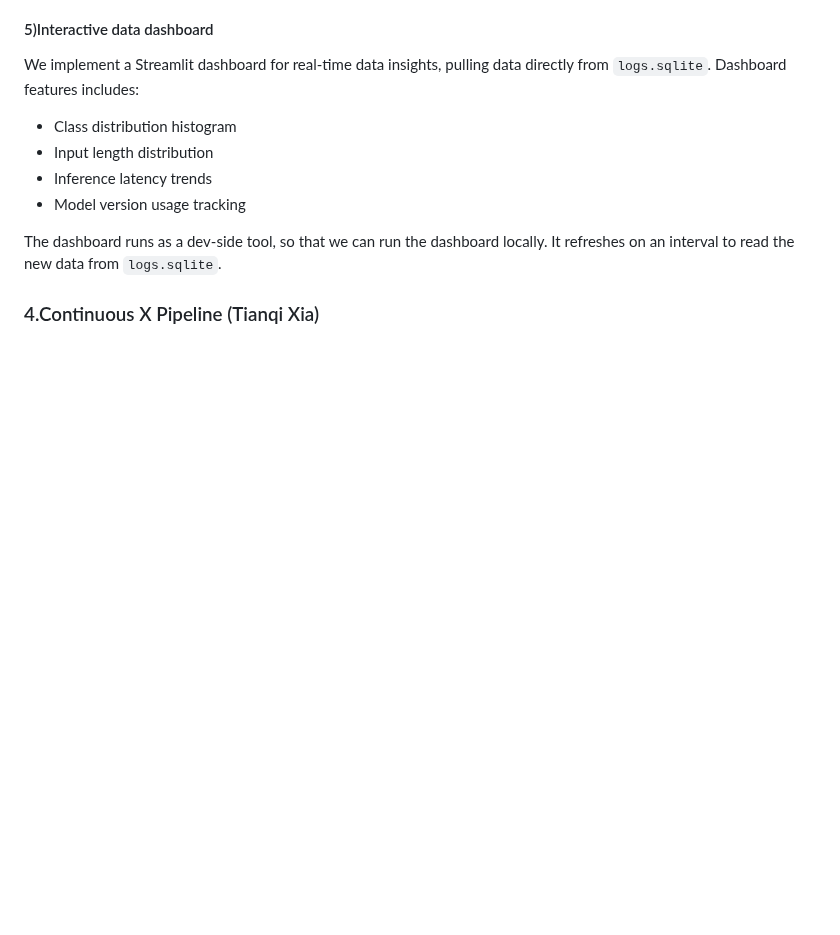
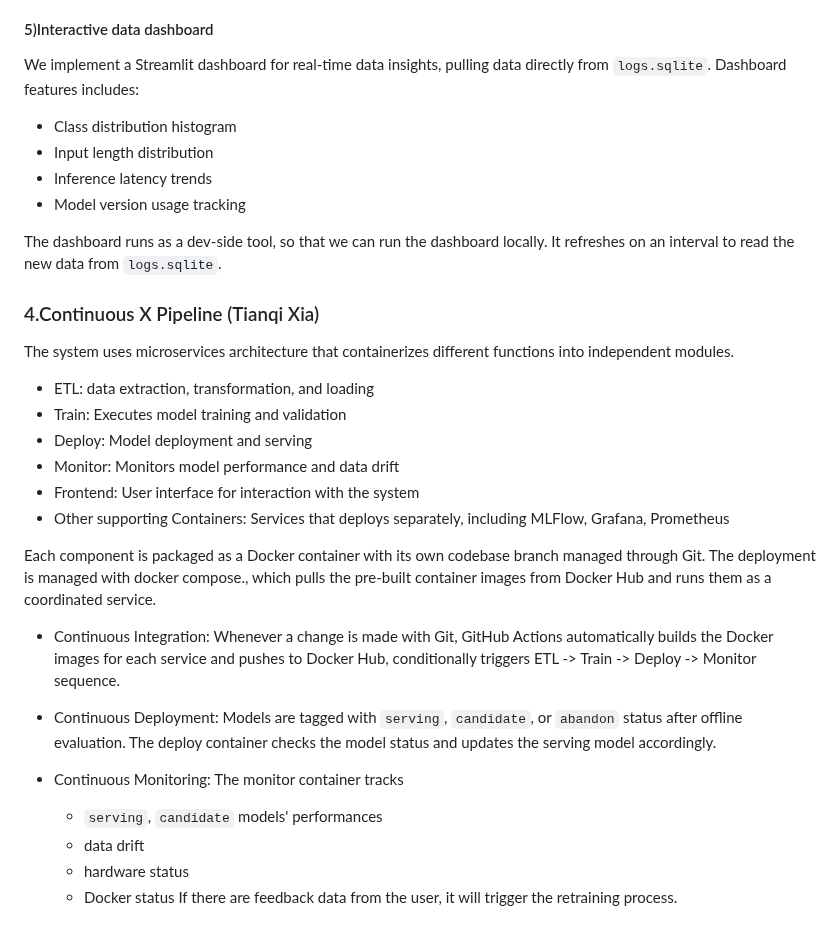
Before and after one commit to YunchiZ/ECE-GY-9183-Project, a Markdown page: README.md, the part around the change. Rendered like a GitHub page; blank space fills up the shorter version.

```diff
--- a/README.md
+++ b/README.md
@@ -418,3 +418,23 @@ The dashboard runs as a dev-side tool, so that we can run the dashboard locally.
 
 <!-- Make sure to clarify how you will satisfy the Unit 3 requirements,  and which
 optional "difficulty" points you are attempting. -->
+The system uses microservices architecture that containerizes different functions into independent modules.
+
+-   ETL: data extraction, transformation, and loading
+-   Train: Executes model training and validation
+-   Deploy: Model deployment and serving
+-   Monitor: Monitors model performance and data drift
+-   Frontend: User interface for interaction with the system
+-   Other supporting Containers: Services that deploys separately, including MLFlow, Grafana, Prometheus
+
+Each component is packaged as a Docker container with its own codebase branch managed through Git. The deployment is managed with docker compose., which pulls the pre-built container images from Docker Hub and runs them as a coordinated service.
+
+-   Continuous Integration: Whenever a change is made with Git, GitHub Actions automatically builds the Docker images for each service and pushes to Docker Hub, conditionally triggers ETL -> Train -> Deploy -> Monitor sequence.
+
+-   Continuous Deployment: Models are tagged with `serving`, `candidate`, or `abandon` status after offline evaluation. The deploy container checks the model status and updates the serving model accordingly.
+-   Continuous Monitoring: The monitor container tracks
+    -   `serving`, `candidate` models' performances
+    -   data drift
+    -   hardware status
+    -   Docker status
+        If there are feedback data from the user, it will trigger the retraining process.
```
